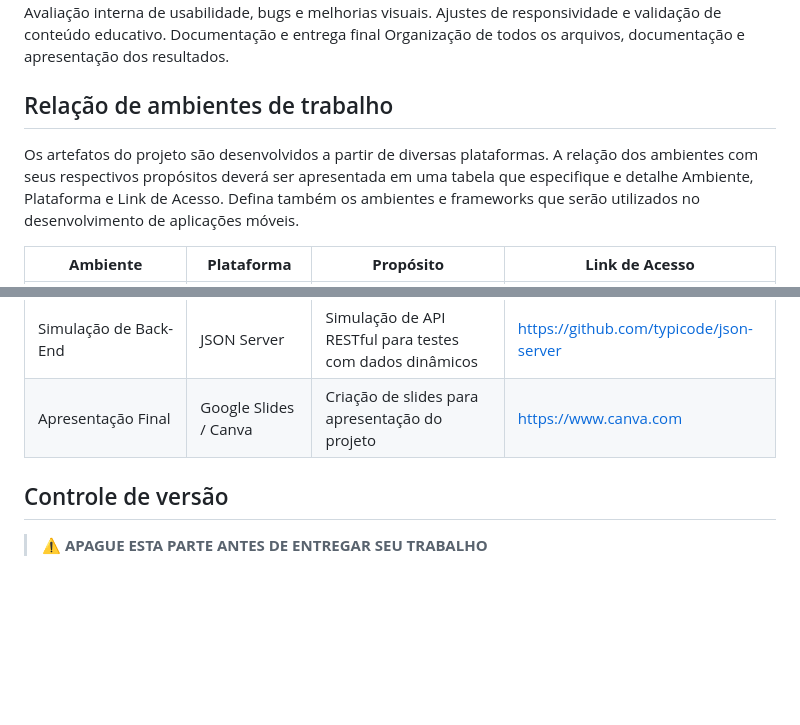
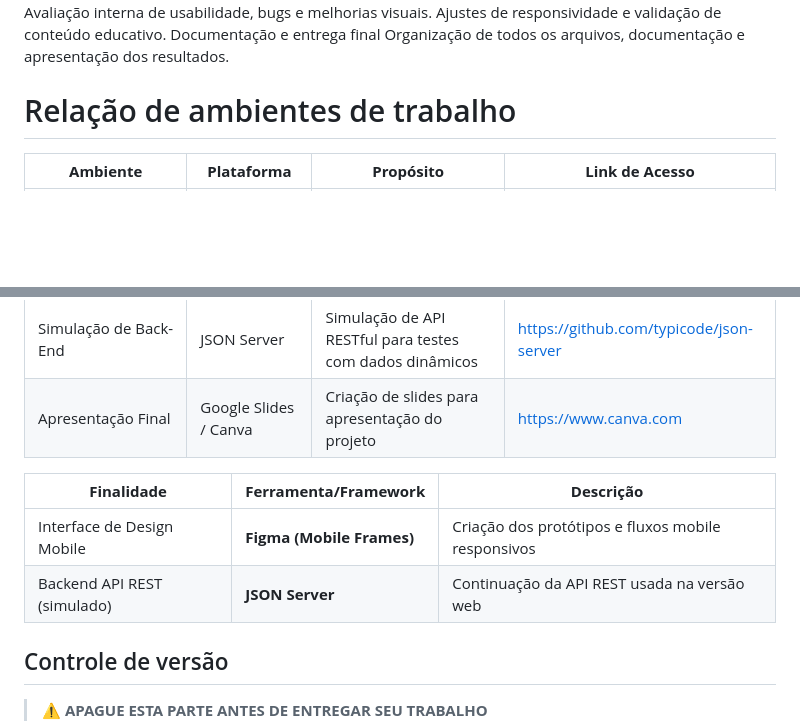
Before and after one commit to ICEI-PUC-Minas-PBE-ADS-SI/2025-1-p1-tiaw-vicio-bet, a Markdown page: docs/04-Metodologia.md, 2 parts joined by grey strips. GitHub-like rendering; blank space fills up the shorter version.

```diff
--- a/docs/04-Metodologia.md
+++ b/docs/04-Metodologia.md
@@ -41,9 +41,7 @@ Documentação e entrega final
 Organização de todos os arquivos, documentação e apresentação dos resultados.
 
 
-## Relação de ambientes de trabalho
-
-Os artefatos do projeto são desenvolvidos a partir de diversas plataformas. A relação dos ambientes com seus respectivos propósitos deverá ser apresentada em uma tabela que especifique e detalhe Ambiente, Plataforma e Link de Acesso. Defina também os ambientes e frameworks que serão utilizados no desenvolvimento de aplicações móveis.
+# Relação de ambientes de trabalho
 
 | **Ambiente**                   | **Plataforma**         | **Propósito**                                                | **Link de Acesso**                                                                 |
 | ------------------------------ | ---------------------- | ------------------------------------------------------------ | ---------------------------------------------------------------------------------- |
@@ -53,6 +51,12 @@ Os artefatos do projeto são desenvolvidos a partir de diversas plataformas. A r
 | Desenvolvimento Local          | VS Code                | Ambiente de codificação local (HTML, CSS, JS)                | [https://code.visualstudio.com](https://code.visualstudio.com)                     |
 | Simulação de Back-End          | JSON Server            | Simulação de API RESTful para testes com dados dinâmicos     | [https://github.com/typicode/json-server](https://github.com/typicode/json-server) |                              |
 | Apresentação Final             | Google Slides / Canva  | Criação de slides para apresentação do projeto               | [https://www.canva.com](https://www.canva.com)                                     |
+
+
+| **Finalidade**                 | **Ferramenta/Framework**  | **Descrição**                                                                  |
+| ------------------------------ | ------------------------- | ------------------------------------------------------------------------------ |
+| Interface de Design Mobile     | **Figma (Mobile Frames)** | Criação dos protótipos e fluxos mobile responsivos                             |
+| Backend API REST (simulado)    | **JSON Server**           | Continuação da API REST usada na versão web                                    |
 
 ## Controle de versão
 
```
